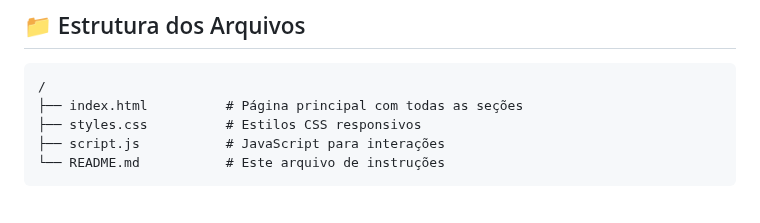
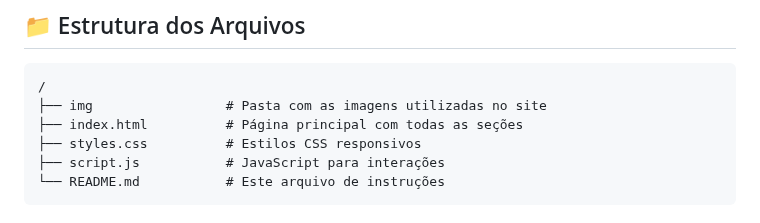
Before and after one commit to levi-navlig/Projeto-IFRN-Negros-do-Riacho, a Markdown page: README.md, the part around the change. GitHub-like rendering.

````diff
--- a/README.md
+++ b/README.md
@@ -6,6 +6,7 @@ Este é um site estático completo desenvolvido em HTML, CSS e JavaScript puro p
 
 ```
 /
+├── img                 # Pasta com as imagens utilizadas no site
 ├── index.html          # Página principal com todas as seções
 ├── styles.css          # Estilos CSS responsivos
 ├── script.js           # JavaScript para interações
````
